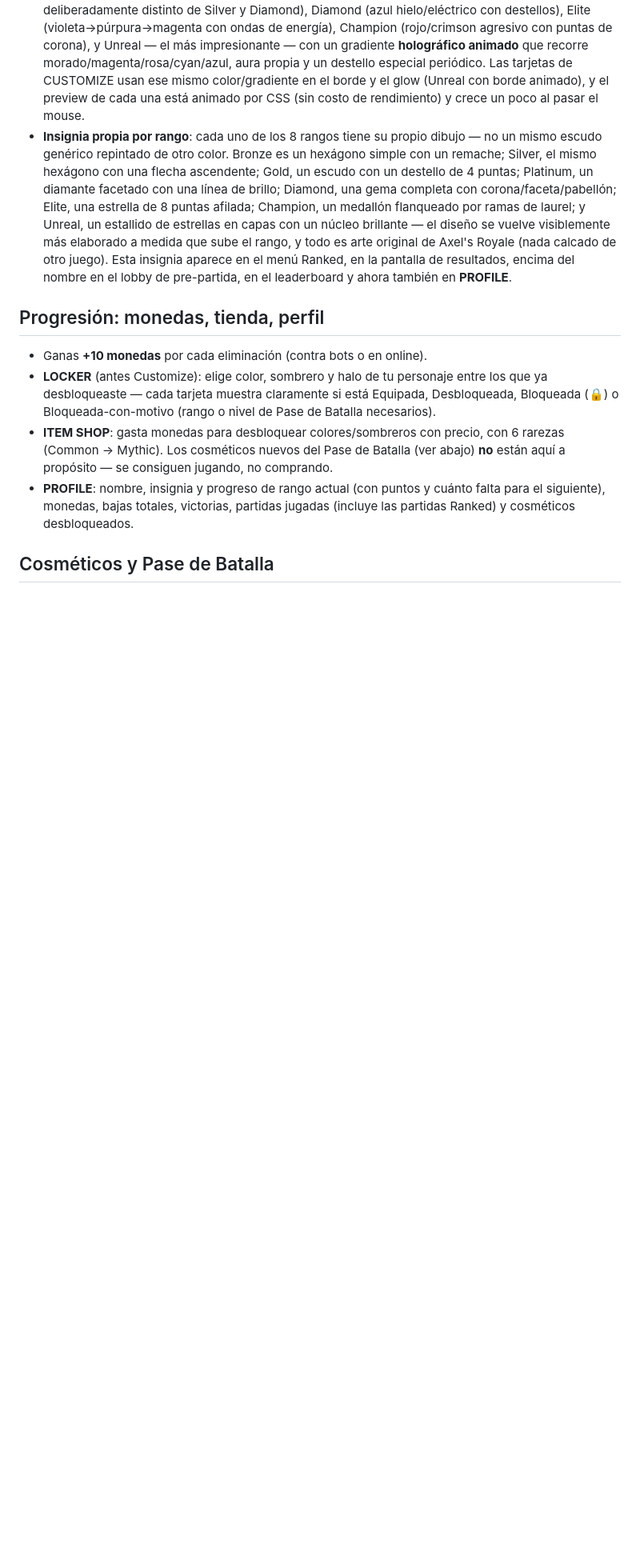
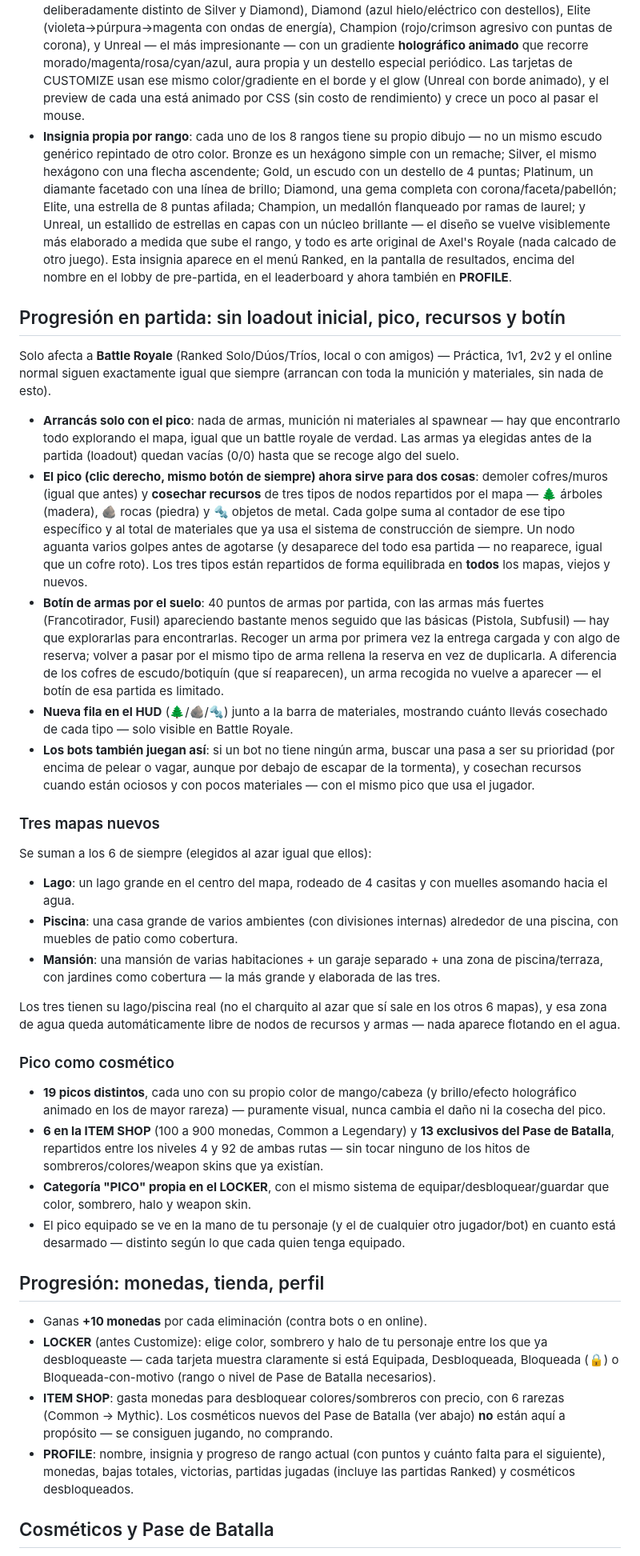
Before and after one commit to syxp0c0y0/axel-royale, a Markdown page: README.md, the part around one of its changes. Shown at 80% size. Drawn GitHub-style; blank space fills up the shorter version.

Commit message:
Docs: document the BR loadout/pico/loot overhaul and the 3 new maps
Covers the slower storm timeline (90s grace, 570s full close), the
no-starting-loadout + pickaxe-harvesting + resource nodes + weapon ground
loot system (BR-only, every other mode unaffected), the 3 new maps
(Lago/Piscina/Mansión), and the pickaxe cosmetic system (Item Shop/Locker/
Battle Pass/in-hand visual).

Co-Authored-By: Claude Sonnet 5 <noreply@anthropic.com>

```diff
--- a/README.md
+++ b/README.md
@@ -107,6 +107,33 @@ Modo separado (botón dorado **RANKED** en el menú principal), inspirado en el
 - **Equipado = equipado, nada más**: el personaje (en el preview de CUSTOMIZE/PROFILE y en partida) siempre refleja exactamente `profile.equippedColor/Hat/Halo` — desbloquear un cosmético nunca lo equipa automáticamente. Un halo equipado se puede volver a pulsar para quitarlo (queda sin halo); todo se guarda al instante con el mismo sistema de perfil de siempre.
 - **Identidad visual por rango**: cada rango tiene su propio gradiente/metal/efecto — no un círculo plano con otro color — y todos escalan en exclusividad: Bronze (bronce metálico cálido), Silver (plata pulida gris→blanco→gris), Gold (dorado premium con glow), Platinum (cyan/turquesa futurista, deliberadamente distinto de Silver y Diamond), Diamond (azul hielo/eléctrico con destellos), Elite (violeta→púrpura→magenta con ondas de energía), Champion (rojo/crimson agresivo con puntas de corona), y Unreal — el más impresionante — con un gradiente **holográfico animado** que recorre morado/magenta/rosa/cyan/azul, aura propia y un destello especial periódico. Las tarjetas de CUSTOMIZE usan ese mismo color/gradiente en el borde y el glow (Unreal con borde animado), y el preview de cada una está animado por CSS (sin costo de rendimiento) y crece un poco al pasar el mouse.
 - **Insignia propia por rango**: cada uno de los 8 rangos tiene su propio dibujo — no un mismo escudo genérico repintado de otro color. Bronze es un hexágono simple con un remache; Silver, el mismo hexágono con una flecha ascendente; Gold, un escudo con un destello de 4 puntas; Platinum, un diamante facetado con una línea de brillo; Diamond, una gema completa con corona/faceta/pabellón; Elite, una estrella de 8 puntas afilada; Champion, un medallón flanqueado por ramas de laurel; y Unreal, un estallido de estrellas en capas con un núcleo brillante — el diseño se vuelve visiblemente más elaborado a medida que sube el rango, y todo es arte original de Axel's Royale (nada calcado de otro juego). Esta insignia aparece en el menú Ranked, en la pantalla de resultados, encima del nombre en el lobby de pre-partida, en el leaderboard y ahora también en **PROFILE**.
+
+## Progresión en partida: sin loadout inicial, pico, recursos y botín
+
+Solo afecta a **Battle Royale** (Ranked Solo/Dúos/Tríos, local o con amigos) — Práctica, 1v1, 2v2 y el online normal siguen exactamente igual que siempre (arrancan con toda la munición y materiales, sin nada de esto).
+
+- **Arrancás solo con el pico**: nada de armas, munición ni materiales al spawnear — hay que encontrarlo todo explorando el mapa, igual que un battle royale de verdad. Las armas ya elegidas antes de la partida (loadout) quedan vacías (0/0) hasta que se recoge algo del suelo.
+- **El pico (clic derecho, mismo botón de siempre) ahora sirve para dos cosas**: demoler cofres/muros (igual que antes) y **cosechar recursos** de tres tipos de nodos repartidos por el mapa — 🌲 árboles (madera), 🪨 rocas (piedra) y 🔩 objetos de metal. Cada golpe suma al contador de ese tipo específico y al total de materiales que ya usa el sistema de construcción de siempre. Un nodo aguanta varios golpes antes de agotarse (y desaparece del todo esa partida — no reaparece, igual que un cofre roto). Los tres tipos están repartidos de forma equilibrada en **todos** los mapas, viejos y nuevos.
+- **Botín de armas por el suelo**: 40 puntos de armas por partida, con las armas más fuertes (Francotirador, Fusil) apareciendo bastante menos seguido que las básicas (Pistola, Subfusil) — hay que explorarlas para encontrarlas. Recoger un arma por primera vez la entrega cargada y con algo de reserva; volver a pasar por el mismo tipo de arma rellena la reserva en vez de duplicarla. A diferencia de los cofres de escudo/botiquín (que sí reaparecen), un arma recogida no vuelve a aparecer — el botín de esa partida es limitado.
+- **Nueva fila en el HUD** (🌲/🪨/🔩) junto a la barra de materiales, mostrando cuánto llevás cosechado de cada tipo — solo visible en Battle Royale.
+- **Los bots también juegan así**: si un bot no tiene ningún arma, buscar una pasa a ser su prioridad (por encima de pelear o vagar, aunque por debajo de escapar de la tormenta), y cosechan recursos cuando están ociosos y con pocos materiales — con el mismo pico que usa el jugador.
+
+### Tres mapas nuevos
+
+Se suman a los 6 de siempre (elegidos al azar igual que ellos):
+
+- **Lago**: un lago grande en el centro del mapa, rodeado de 4 casitas y con muelles asomando hacia el agua.
+- **Piscina**: una casa grande de varios ambientes (con divisiones internas) alrededor de una piscina, con muebles de patio como cobertura.
+- **Mansión**: una mansión de varias habitaciones + un garaje separado + una zona de piscina/terraza, con jardines como cobertura — la más grande y elaborada de las tres.
+
+Los tres tienen su lago/piscina real (no el charquito al azar que sí sale en los otros 6 mapas), y esa zona de agua queda automáticamente libre de nodos de recursos y armas — nada aparece flotando en el agua.
+
+### Pico como cosmético
+
+- **19 picos distintos**, cada uno con su propio color de mango/cabeza (y brillo/efecto holográfico animado en los de mayor rareza) — puramente visual, nunca cambia el daño ni la cosecha del pico.
+- **6 en la ITEM SHOP** (100 a 900 monedas, Common a Legendary) y **13 exclusivos del Pase de Batalla**, repartidos entre los niveles 4 y 92 de ambas rutas — sin tocar ninguno de los hitos de sombreros/colores/weapon skins que ya existían.
+- **Categoría "PICO" propia en el LOCKER**, con el mismo sistema de equipar/desbloquear/guardar que color, sombrero, halo y weapon skin.
+- El pico equipado se ve en la mano de tu personaje (y el de cualquier otro jugador/bot) en cuanto está desarmado — distinto según lo que cada quien tenga equipado.
 
 ## Progresión: monedas, tienda, perfil
 
```
Also changed, not shown: other parts of README.md (+1 -1 lines).
